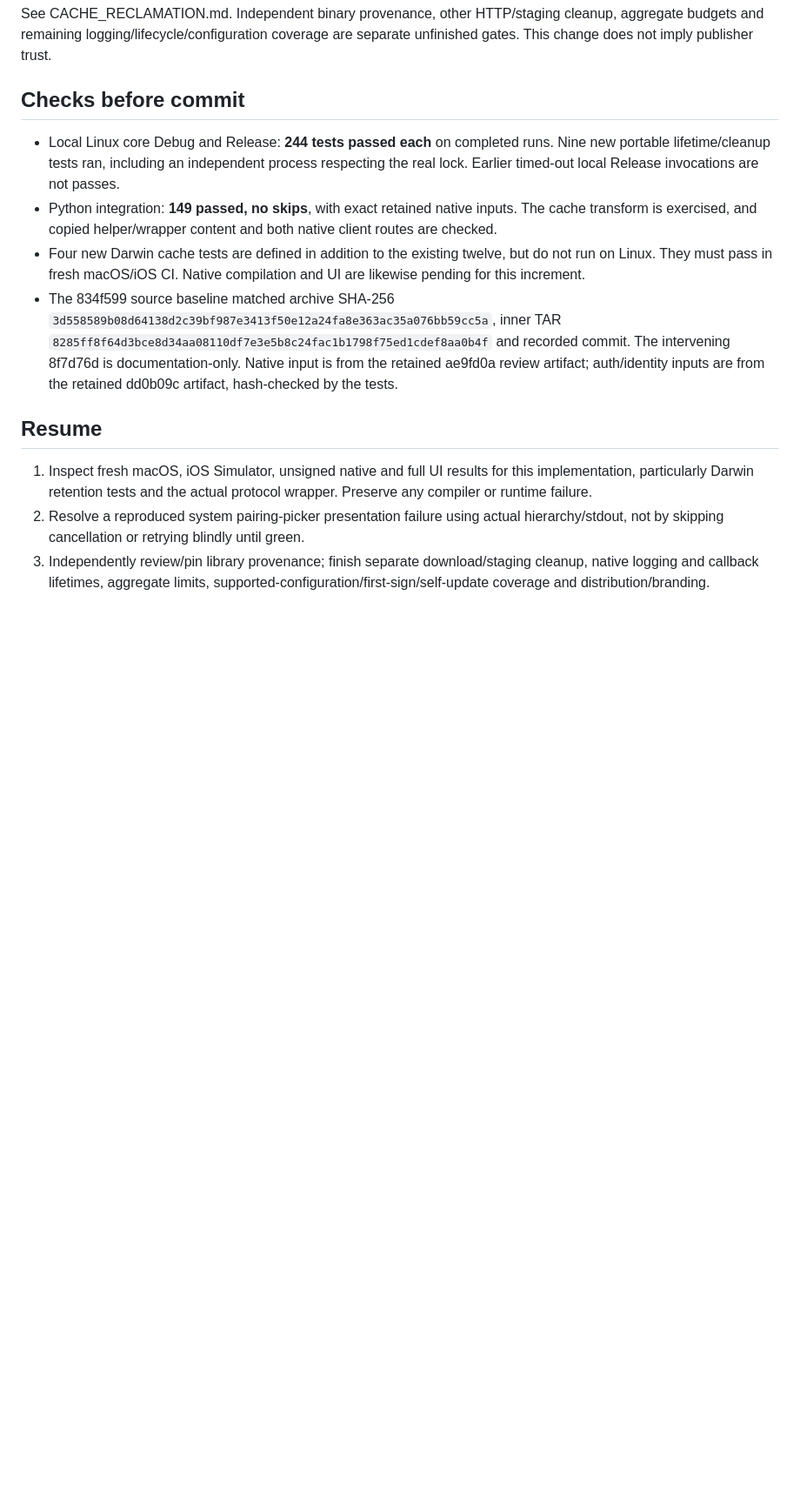
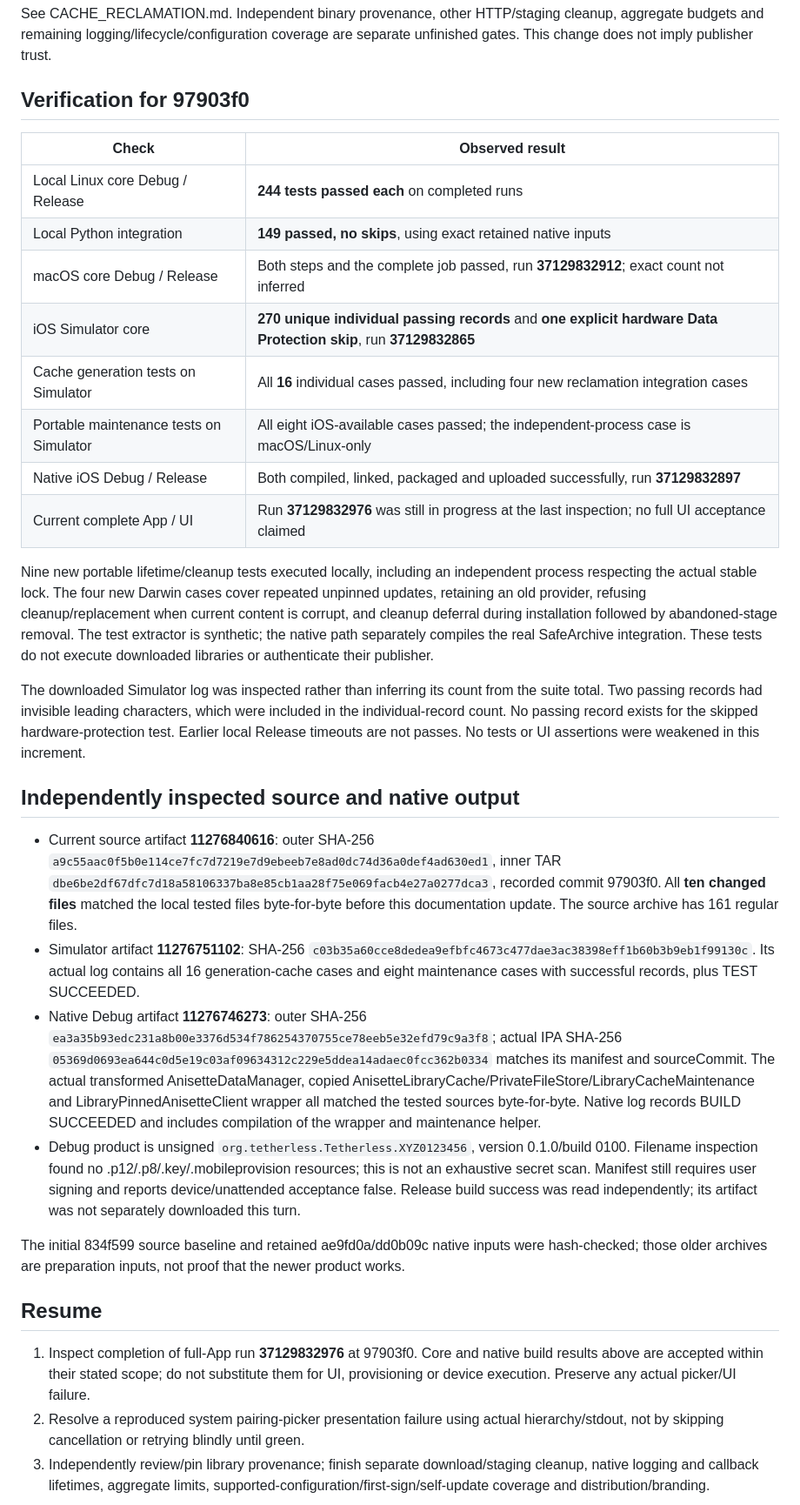
Before and after one commit to oskuhsiu/Tetherless, a Markdown page: docs/STATUS.md, the part around one of its changes. Shown at 87% size. Drawn GitHub-style; blank space fills up the shorter version.

Commit message:
Checkpoint tested provider lifetimes and safe cache reclamation
Record 97903f0 macOS core, iOS Simulator core and native Debug/Release success. Inspect 270 unique Simulator passing records separately from the hardware Data Protection skip, including all sixteen cache-generation and eight iOS maintenance cases. Verify all ten changed source files against the retained CI archive and the actual native manager, wrapper and three copied helpers against the tested sources.

Preserve the prior real pairing-picker cancellation failure and the latest still-running whole-App UI result. Reconcile managed-generation cleanup docs without claiming broader temp cleanup or independent binary provenance. Documentation only; product and UI assertions unchanged. Develop only, no live Apple or device acceptance.

```diff
--- a/docs/STATUS.md
+++ b/docs/STATUS.md
@@ -16,16 +16,35 @@ The native local and managed remote ODA paths now return a protocol-conforming w
 
 See CACHE_RECLAMATION.md. Independent binary provenance, other HTTP/staging cleanup, aggregate budgets and remaining logging/lifecycle/configuration coverage are separate unfinished gates. This change does not imply publisher trust.
 
-## Checks before commit
+## Verification for 97903f0
 
-- Local Linux core Debug and Release: **244 tests passed each** on completed runs. Nine new portable lifetime/cleanup tests ran, including an independent process respecting the real lock. Earlier timed-out local Release invocations are not passes.
-- Python integration: **149 passed, no skips**, with exact retained native inputs. The cache transform is exercised, and copied helper/wrapper content and both native client routes are checked.
-- Four new Darwin cache tests are defined in addition to the existing twelve, but do not run on Linux. They must pass in fresh macOS/iOS CI. Native compilation and UI are likewise pending for this increment.
-- The 834f599 source baseline matched archive SHA-256 `3d558589b08d64138d2c39bf987e3413f50e12a24fa8e363ac35a076bb59cc5a`, inner TAR `8285ff8f64d3bce8d34aa08110df7e3e5b8c24fac1b1798f75ed1cdef8aa0b4f` and recorded commit. The intervening 8f7d76d is documentation-only. Native input is from the retained ae9fd0a review artifact; auth/identity inputs are from the retained dd0b09c artifact, hash-checked by the tests.
+| Check | Observed result |
+| --- | --- |
+| Local Linux core Debug / Release | **244 tests passed each** on completed runs |
+| Local Python integration | **149 passed, no skips**, using exact retained native inputs |
+| macOS core Debug / Release | Both steps and the complete job passed, run **37129832912**; exact count not inferred |
+| iOS Simulator core | **270 unique individual passing records** and **one explicit hardware Data Protection skip**, run **37129832865** |
+| Cache generation tests on Simulator | All **16** individual cases passed, including four new reclamation integration cases |
+| Portable maintenance tests on Simulator | All eight iOS-available cases passed; the independent-process case is macOS/Linux-only |
+| Native iOS Debug / Release | Both compiled, linked, packaged and uploaded successfully, run **37129832897** |
+| Current complete App / UI | Run **37129832976** was still in progress at the last inspection; no full UI acceptance claimed |
+
+Nine new portable lifetime/cleanup tests executed locally, including an independent process respecting the actual stable lock. The four new Darwin cases cover repeated unpinned updates, retaining an old provider, refusing cleanup/replacement when current content is corrupt, and cleanup deferral during installation followed by abandoned-stage removal. The test extractor is synthetic; the native path separately compiles the real SafeArchive integration. These tests do not execute downloaded libraries or authenticate their publisher.
+
+The downloaded Simulator log was inspected rather than inferring its count from the suite total. Two passing records had invisible leading characters, which were included in the individual-record count. No passing record exists for the skipped hardware-protection test. Earlier local Release timeouts are not passes. No tests or UI assertions were weakened in this increment.
+
+## Independently inspected source and native output
+
+- Current source artifact **11276840616**: outer SHA-256 `a9c55aac0f5b0e114ce7fc7d7219e7d9ebeeb7e8ad0dc74d36a0def4ad630ed1`, inner TAR `dbe6be2df67dfc7d18a58106337ba8e85cb1aa28f75e069facb4e27a0277dca3`, recorded commit 97903f0. All **ten changed files** matched the local tested files byte-for-byte before this documentation update. The source archive has 161 regular files.
+- Simulator artifact **11276751102**: SHA-256 `c03b35a60cce8dedea9efbfc4673c477dae3ac38398eff1b60b3b9eb1f99130c`. Its actual log contains all 16 generation-cache cases and eight maintenance cases with successful records, plus TEST SUCCEEDED.
+- Native Debug artifact **11276746273**: outer SHA-256 `ea3a35b93edc231a8b00e3376d534f786254370755ce78eeb5e32efd79c9a3f8`; actual IPA SHA-256 `05369d0693ea644c0d5e19c03af09634312c229e5ddea14adaec0fcc362b0334` matches its manifest and sourceCommit. The actual transformed AnisetteDataManager, copied AnisetteLibraryCache/PrivateFileStore/LibraryCacheMaintenance and LibraryPinnedAnisetteClient wrapper all matched the tested sources byte-for-byte. Native log records BUILD SUCCEEDED and includes compilation of the wrapper and maintenance helper.
+- Debug product is unsigned `org.tetherless.Tetherless.XYZ0123456`, version 0.1.0/build 0100. Filename inspection found no .p12/.p8/.key/.mobileprovision resources; this is not an exhaustive secret scan. Manifest still requires user signing and reports device/unattended acceptance false. Release build success was read independently; its artifact was not separately downloaded this turn.
+
+The initial 834f599 source baseline and retained ae9fd0a/dd0b09c native inputs were hash-checked; those older archives are preparation inputs, not proof that the newer product works.
 
 ## Resume
 
-1. Inspect fresh macOS, iOS Simulator, unsigned native and full UI results for this implementation, particularly Darwin retention tests and the actual protocol wrapper. Preserve any compiler or runtime failure.
+1. Inspect completion of full-App run **37129832976** at 97903f0. Core and native build results above are accepted within their stated scope; do not substitute them for UI, provisioning or device execution. Preserve any actual picker/UI failure.
 2. Resolve a reproduced system pairing-picker presentation failure using actual hierarchy/stdout, not by skipping cancellation or retrying blindly until green.
 3. Independently review/pin library provenance; finish separate download/staging cleanup, native logging and callback lifetimes, aggregate limits, supported-configuration/first-sign/self-update coverage and distribution/branding.
 
```
Also changed, not shown: other parts of docs/STATUS.md (+2 -2 lines), docs/ANISETTE_PACKAGE_INPUT.md (+1 -1 lines), docs/UPSTREAM_AUDIT.md (+1 -1 lines).
